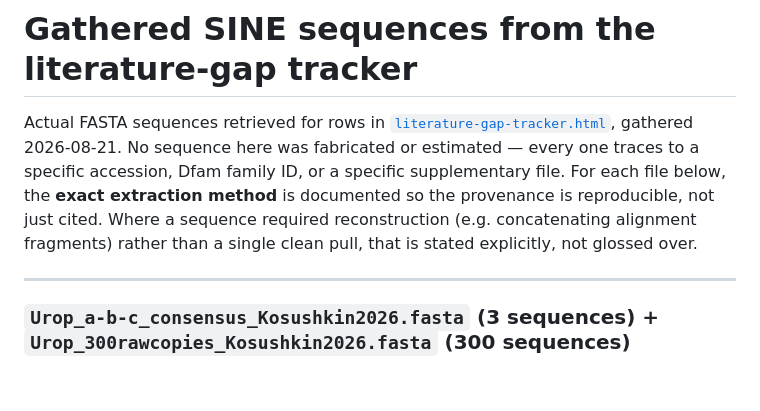
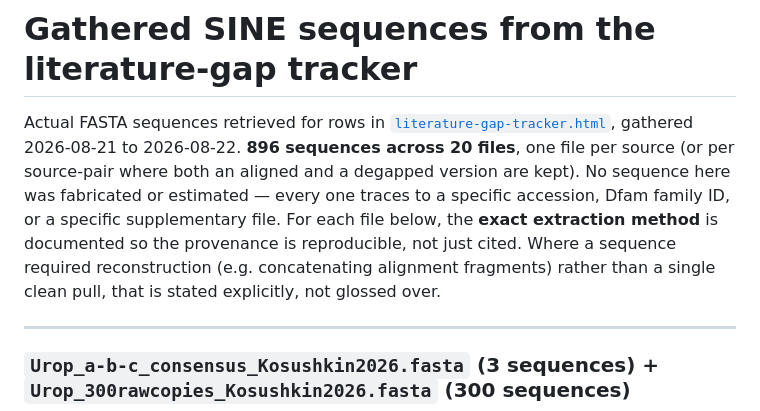
Before and after one commit to Toki-bio/SINEdb, a Markdown page: literature-gap-tracker_sequences/README.md, the part around the change. GitHub-like rendering; blank space fills up the shorter version.

Commit message:
update README header: correct date range, add running total (896 sequences / 20 files)

```diff
--- a/literature-gap-tracker_sequences/README.md
+++ b/literature-gap-tracker_sequences/README.md
@@ -1,6 +1,6 @@
 # Gathered SINE sequences from the literature-gap tracker
 
-Actual FASTA sequences retrieved for rows in [`literature-gap-tracker.html`](../literature-gap-tracker.html), gathered 2026-08-21. No sequence here was fabricated or estimated — every one traces to a specific accession, Dfam family ID, or a specific supplementary file. For each file below, the **exact extraction method** is documented so the provenance is reproducible, not just cited. Where a sequence required reconstruction (e.g. concatenating alignment fragments) rather than a single clean pull, that is stated explicitly, not glossed over.
+Actual FASTA sequences retrieved for rows in [`literature-gap-tracker.html`](../literature-gap-tracker.html), gathered 2026-08-21 to 2026-08-22. **896 sequences across 20 files**, one file per source (or per source-pair where both an aligned and a degapped version are kept). No sequence here was fabricated or estimated — every one traces to a specific accession, Dfam family ID, or a specific supplementary file. For each file below, the **exact extraction method** is documented so the provenance is reproducible, not just cited. Where a sequence required reconstruction (e.g. concatenating alignment fragments) rather than a single clean pull, that is stated explicitly, not glossed over.
 
 ---
 
```
